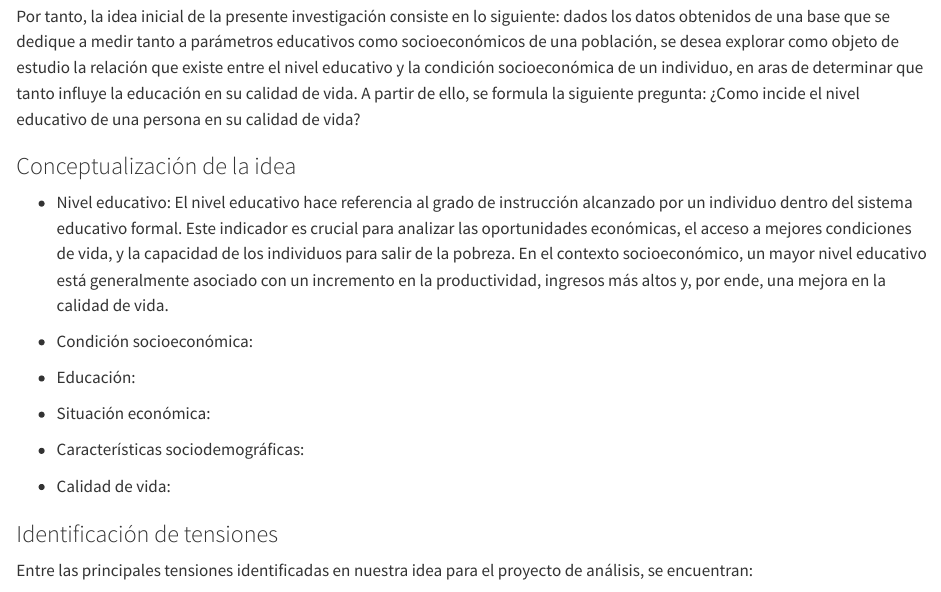
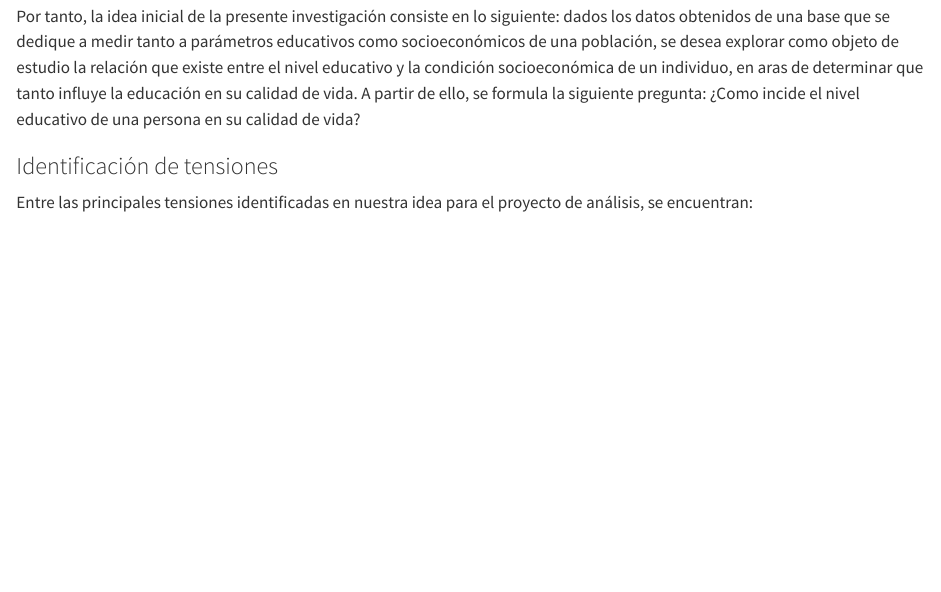
Before and after one commit to Diego-Vega-Viquez/Bitacoras-Grupo-1-CA-0204-II-2024-, a Quarto document (bitacora-1.qmd): the page in a window 1100 px wide, from 920 px down. Rendered offline with R 4.5, knitr and Pandoc in place of Quarto, with nearby package versions.

Commit message:
fix: elimina parte de conceptos al inicio

```diff
--- a/bitacora-1.qmd
+++ b/bitacora-1.qmd
@@ -17,20 +17,6 @@ Así pues, realizar un estudio enfocado en el nivel educativo de los costarricen
   Asimismo, se considera que esta vía de exploración ofrece gran variedad de enfoques a la hora de realizar un potencial análisis, pues hay diferentes formas de medir la pobreza (como el método de línea de pobreza o índice de pobreza multidimensional) y el nivel educativo de una persona (si se terminó primaria, secundaria, universidad, que título se obtuvo, años de escolaridad, etc.), además de que se podrían considerar demás dimensiones, como el ingreso obtenido por la persona para determinar si la pobreza también incide en el grado de desigualdad del país.
 
   Por tanto, la idea inicial de la presente investigación consiste en lo siguiente: dados los datos obtenidos de una base que se dedique a medir tanto a parámetros educativos como socioeconómicos de una población, se desea explorar como objeto de estudio la relación que existe entre el nivel educativo y la condición socioeconómica de un individuo, en aras de determinar que tanto influye la educación en su calidad de vida. A partir de ello, se formula la siguiente pregunta: ¿Como incide el nivel educativo de una persona en su calidad de vida?
-
-### Conceptualización de la idea
-
- - Nivel educativo: El nivel educativo hace referencia al grado de instrucción alcanzado por un individuo dentro del sistema educativo formal. Este indicador es crucial para analizar las oportunidades económicas, el acceso a mejores condiciones de vida, y la capacidad de los individuos para salir de la pobreza. En el contexto socioeconómico, un mayor nivel educativo está generalmente asociado con un incremento en la productividad, ingresos más altos y, por ende, una mejora en la calidad de vida. <!-- agregar cita  -->
-
- - Condición socioeconómica:
-
- - Educación:
-
- - Situación económica:
-
- - Características sociodemográficas:
-
- - Calidad de vida:
 
 ### Identificación de tensiones
 
```
